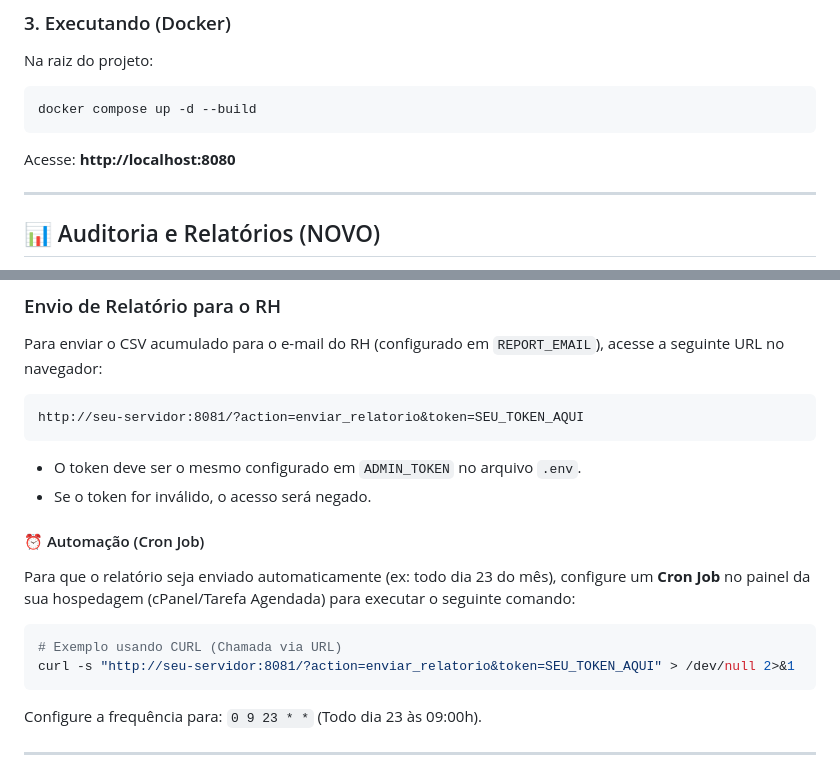
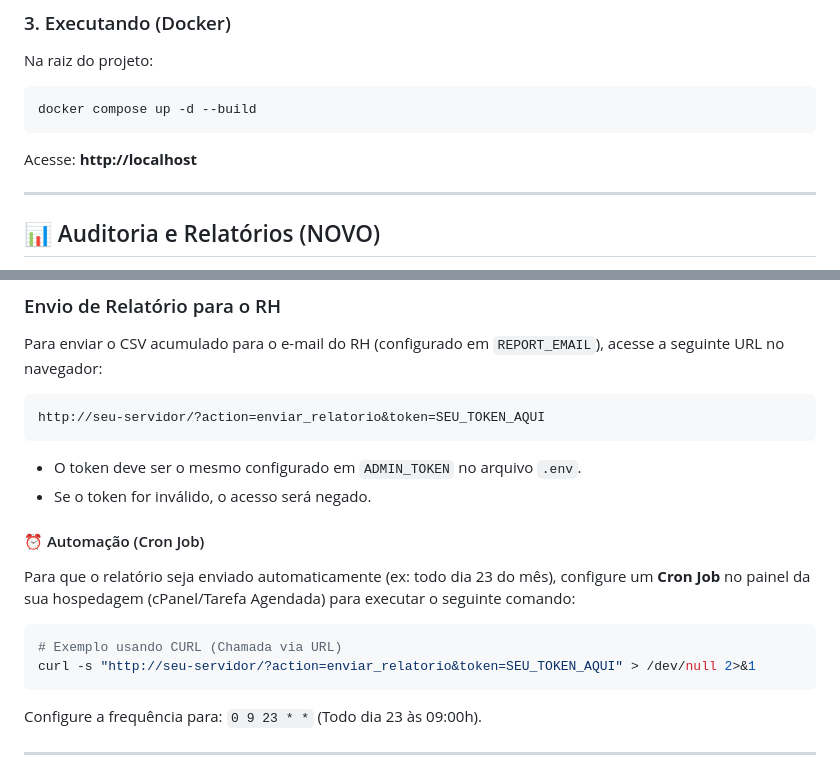
Before and after one commit to wppslander/formulariodetreinamento, a Markdown page: README.md, 2 parts joined by grey strips. Drawn GitHub-style.

Commit message:
Docs: remove port numbers from production examples in README

````diff
--- a/README.md
+++ b/README.md
@@ -34,7 +34,7 @@ Na raiz do projeto:
 ```bash
 docker compose up -d --build
 ```
-Acesse: **http://localhost:8080**
+Acesse: **http://localhost**
 
 ---
 
@@ -49,7 +49,7 @@ O sistema mantém um registro permanente (CSV) de todos os envios para fins de a
 Para enviar o CSV acumulado para o e-mail do RH (configurado em `REPORT_EMAIL`), acesse a seguinte URL no navegador:
 
 ```
-http://seu-servidor:8081/?action=enviar_relatorio&token=SEU_TOKEN_AQUI
+http://seu-servidor/?action=enviar_relatorio&token=SEU_TOKEN_AQUI
 ```
 
 *   O token deve ser o mesmo configurado em `ADMIN_TOKEN` no arquivo `.env`.
@@ -60,7 +60,7 @@ Para que o relatório seja enviado automaticamente (ex: todo dia 23 do mês), co
 
 ```bash
 # Exemplo usando CURL (Chamada via URL)
-curl -s "http://seu-servidor:8081/?action=enviar_relatorio&token=SEU_TOKEN_AQUI" > /dev/null 2>&1
+curl -s "http://seu-servidor/?action=enviar_relatorio&token=SEU_TOKEN_AQUI" > /dev/null 2>&1
 ```
 
 Configure a frequência para: `0 9 23 * *` (Todo dia 23 às 09:00h).
````
